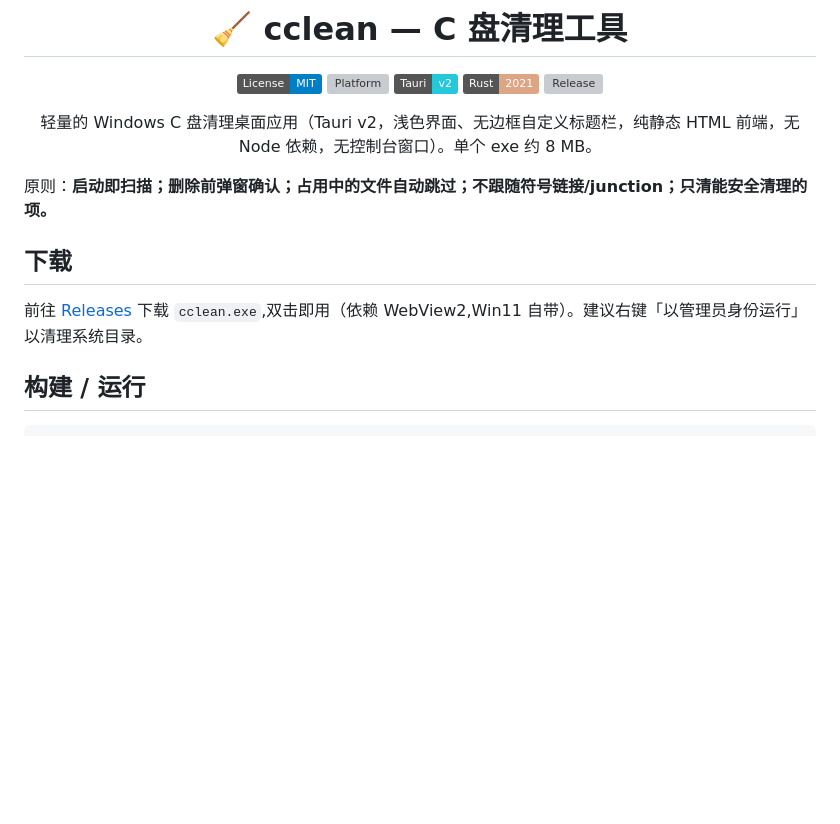
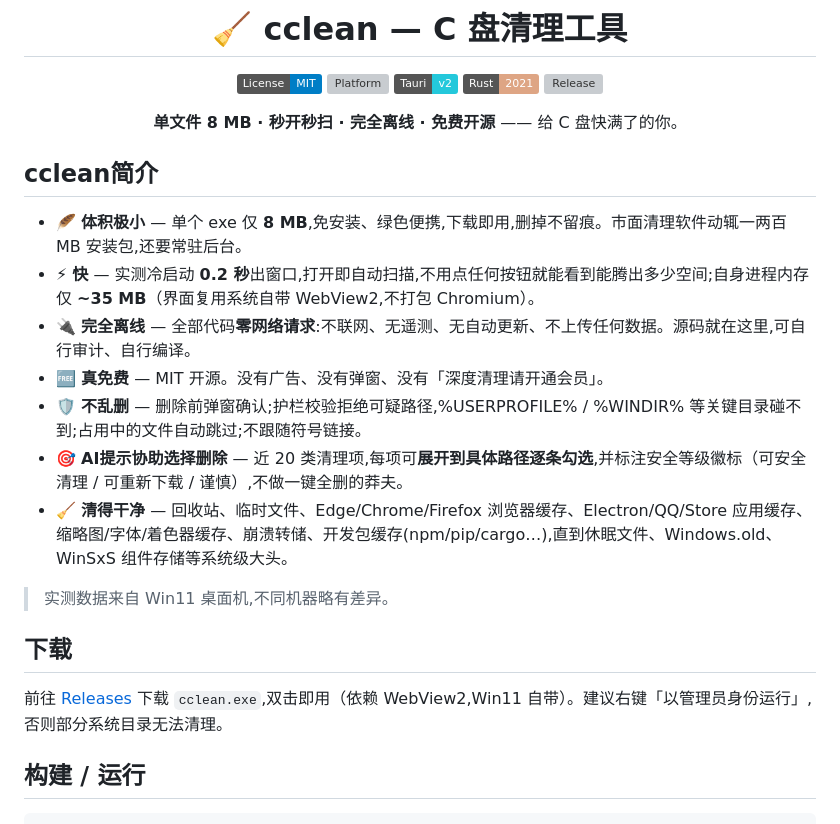
Before and after one commit to Cupcc/CCleaner, a Markdown page: README.md, the part around the change. GitHub-like rendering; badges without logos; blank space fills up the shorter version; grey boxes are pictures that could not be loaded.

Commit message:
README: 用户视角卖点 + 实测数据(体积/启动/内存)
Co-Authored-By: Claude Fable 5 <noreply@anthropic.com>

```diff
--- a/README.md
+++ b/README.md
@@ -8,15 +8,25 @@
 [![Rust](https://img.shields.io/badge/Rust-2021-DEA584?logo=rust&logoColor=white)](https://www.rust-lang.org)
 [![Release](https://img.shields.io/github/v/release/Cupcc/CCleaner?color=green)](https://github.com/Cupcc/CCleaner/releases)
 
-轻量的 Windows C 盘清理桌面应用（Tauri v2，浅色界面、无边框自定义标题栏，纯静态 HTML 前端，无 Node 依赖，无控制台窗口）。单个 exe 约 8 MB。
+**单文件 8 MB · 秒开秒扫 · 完全离线 · 免费开源** —— 给 C 盘快满了的你。
 
 </div>
 
-原则：**启动即扫描；删除前弹窗确认；占用中的文件自动跳过；不跟随符号链接/junction；只清能安全清理的项。**
+## cclean简介
+
+- 🪶 **体积极小** — 单个 exe 仅 **8 MB**,免安装、绿色便携,下载即用,删掉不留痕。市面清理软件动辄一两百 MB 安装包,还要常驻后台。
+- ⚡ **快** — 实测冷启动 **0.2 秒**出窗口,打开即自动扫描,不用点任何按钮就能看到能腾出多少空间;自身进程内存仅 **~35 MB**（界面复用系统自带 WebView2,不打包 Chromium）。
+- 🔌 **完全离线** — 全部代码**零网络请求**:不联网、无遥测、无自动更新、不上传任何数据。源码就在这里,可自行审计、自行编译。
+- 🆓 **真免费** — MIT 开源。没有广告、没有弹窗、没有「深度清理请开通会员」。
+- 🛡️ **不乱删** — 删除前弹窗确认;护栏校验拒绝可疑路径,%USERPROFILE% / %WINDIR% 等关键目录碰不到;占用中的文件自动跳过;不跟随符号链接。
+- 🎯 **AI提示协助选择删除** — 近 20 类清理项,每项可**展开到具体路径逐条勾选**,并标注安全等级徽标（可安全清理 / 可重新下载 / 谨慎）,不做一键全删的莽夫。
+- 🧹 **清得干净** — 回收站、临时文件、Edge/Chrome/Firefox 浏览器缓存、Electron/QQ/Store 应用缓存、缩略图/字体/着色器缓存、崩溃转储、开发包缓存(npm/pip/cargo…),直到休眠文件、Windows.old、WinSxS 组件存储等系统级大头。
+
+> 实测数据来自 Win11 桌面机,不同机器略有差异。
 
 ## 下载
 
-前往 [Releases](https://github.com/Cupcc/CCleaner/releases) 下载 `cclean.exe`,双击即用（依赖 WebView2,Win11 自带）。建议右键「以管理员身份运行」以清理系统目录。
+前往 [Releases](https://github.com/Cupcc/CCleaner/releases) 下载 `cclean.exe`,双击即用（依赖 WebView2,Win11 自带）。建议右键「以管理员身份运行」,否则部分系统目录无法清理。
 
 ## 构建 / 运行
 
```
